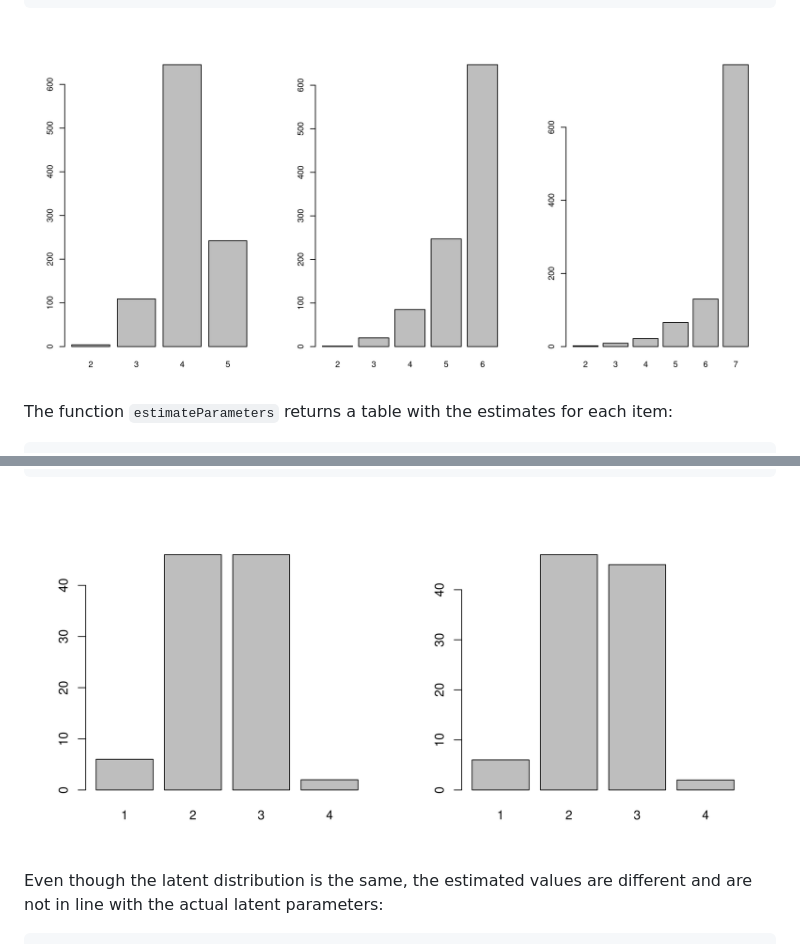
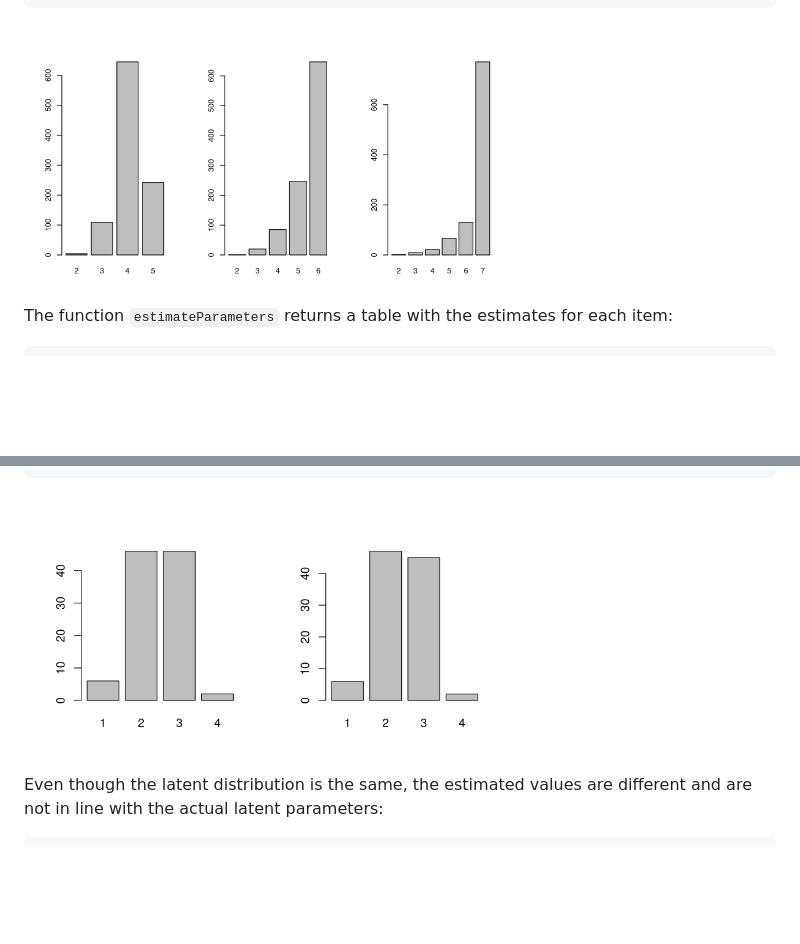
Before and after one commit to markolalovic/latent2likert, a Markdown page: README.md, 2 parts joined by grey strips. Drawn GitHub-style; pictures changed too: man/figures/README-unnamed-chunk-20-1.png, man/figures/README-unnamed-chunk-22-1.png; blank space fills up the shorter version.

````diff
--- a/README.md
+++ b/README.md
@@ -294,7 +294,7 @@ for(i in 1:3) {
 }
 ```
 
-<img src="./man/figures/README-unnamed-chunk-20-1.png" width="100%" />
+<img src="./man/figures/README-unnamed-chunk-20-1.png" width="65%" />
 
 The function `estimateParameters` returns a table with the estimates for
 each item:
@@ -325,7 +325,7 @@ for(i in 1:2) {
 }
 ```
 
-<img src="./man/figures/README-unnamed-chunk-22-1.png" width="100%" />
+<img src="./man/figures/README-unnamed-chunk-22-1.png" width="65%" />
 
 Even though the latent distribution is the same, the estimated values
 are different and are not in line with the actual latent parameters:
````
Also changed, not shown: 1 other file.
